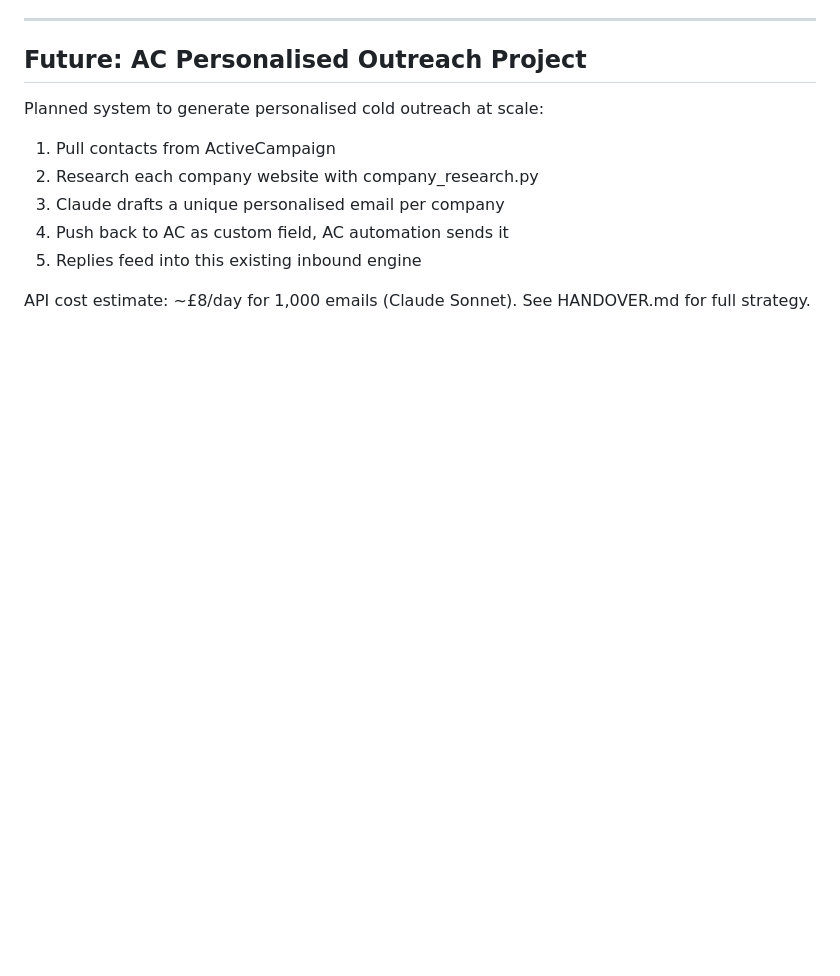
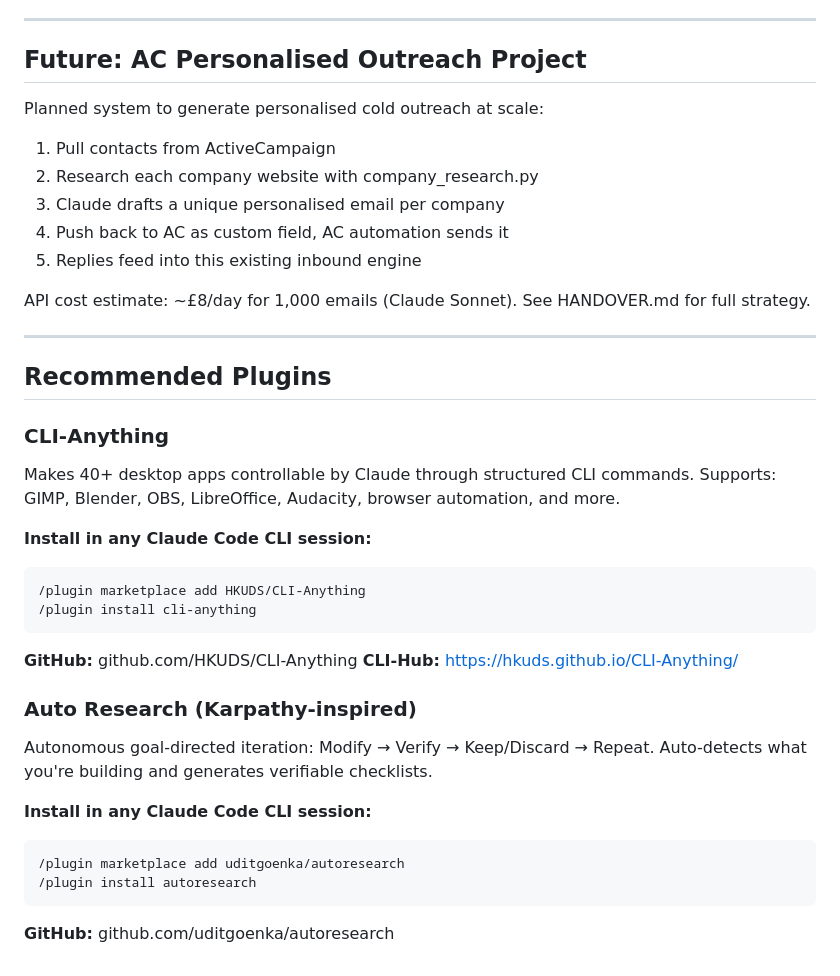
Before and after one commit to RizTF/TF-pipeline-, a Markdown page: CLAUDE.md, the part around the change. Drawn GitHub-style; blank space fills up the shorter version.

Commit message:
Add recommended plugins to CLAUDE.md: CLI-Anything and Auto Research
https://claude.ai/code/session_01UQdimq5vfvT7CNyitqy5aw

````diff
--- a/CLAUDE.md
+++ b/CLAUDE.md
@@ -295,3 +295,32 @@ Planned system to generate personalised cold outreach at scale:
 
 API cost estimate: ~£8/day for 1,000 emails (Claude Sonnet).
 See HANDOVER.md for full strategy.
+
+---
+
+## Recommended Plugins
+
+### CLI-Anything
+Makes 40+ desktop apps controllable by Claude through structured CLI commands.
+Supports: GIMP, Blender, OBS, LibreOffice, Audacity, browser automation, and more.
+
+**Install in any Claude Code CLI session:**
+```
+/plugin marketplace add HKUDS/CLI-Anything
+/plugin install cli-anything
+```
+
+**GitHub:** github.com/HKUDS/CLI-Anything
+**CLI-Hub:** https://hkuds.github.io/CLI-Anything/
+
+### Auto Research (Karpathy-inspired)
+Autonomous goal-directed iteration: Modify → Verify → Keep/Discard → Repeat.
+Auto-detects what you're building and generates verifiable checklists.
+
+**Install in any Claude Code CLI session:**
+```
+/plugin marketplace add uditgoenka/autoresearch
+/plugin install autoresearch
+```
+
+**GitHub:** github.com/uditgoenka/autoresearch
````
